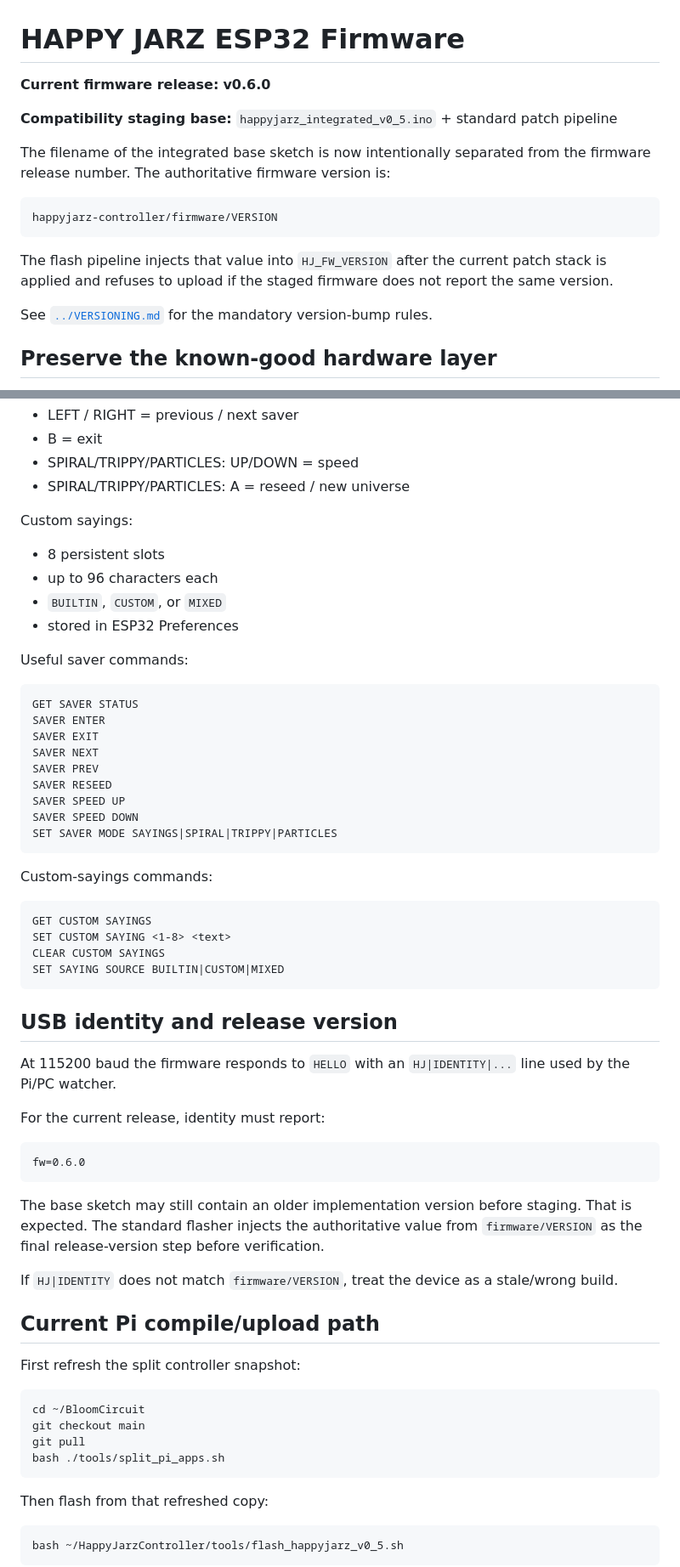
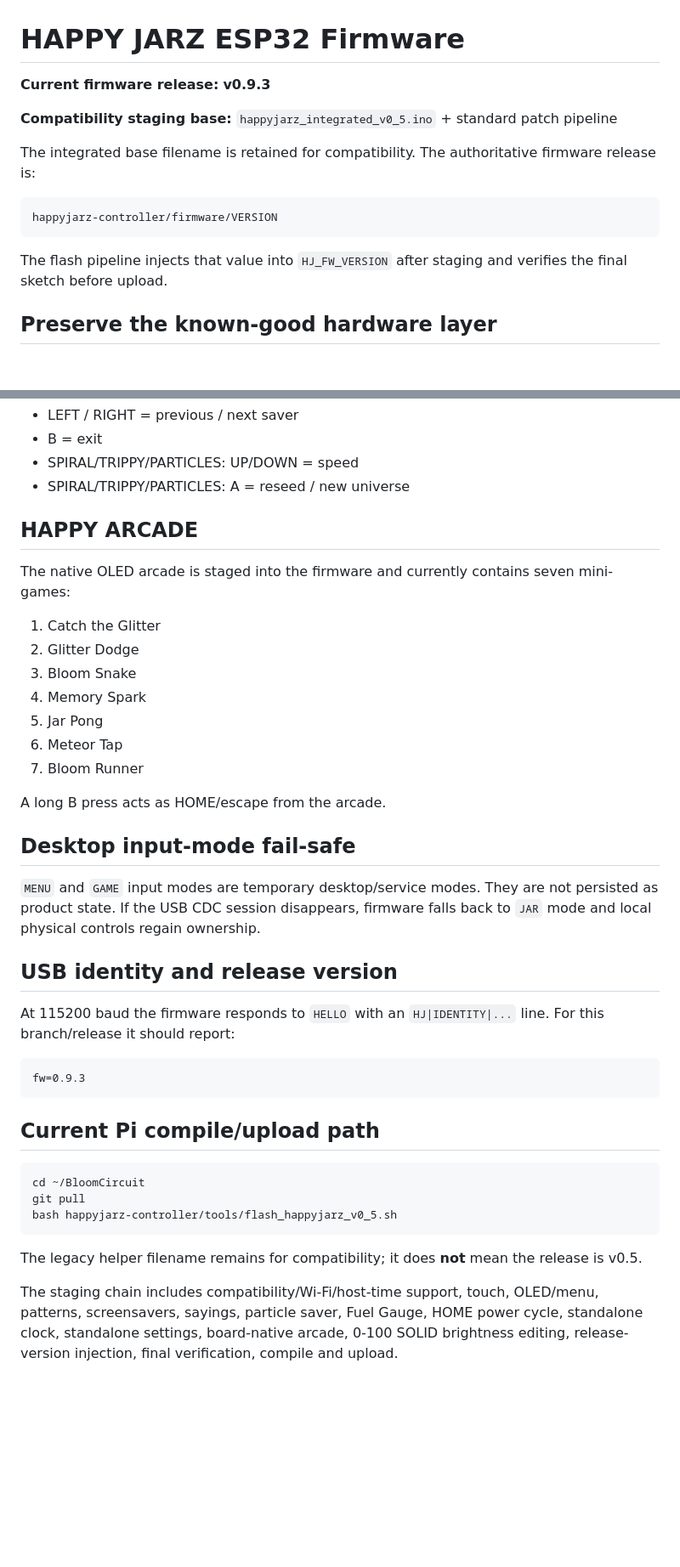
Before and after one commit to Etsimulocto/BloomCircuit, a Markdown page: happyjarz-controller/firmware/README.md, 2 parts joined by grey strips. Shown at 85% size. Rendered like a GitHub page; blank space fills up the shorter version.

````diff
--- a/happyjarz-controller/firmware/README.md
+++ b/happyjarz-controller/firmware/README.md
@@ -1,18 +1,16 @@
 # HAPPY JARZ ESP32 Firmware
 
-**Current firmware release:** **v0.6.0**
+**Current firmware release:** **v0.9.3**
 
 **Compatibility staging base:** `happyjarz_integrated_v0_5.ino` + standard patch pipeline
 
-The filename of the integrated base sketch is now intentionally separated from the firmware release number. The authoritative firmware version is:
+The integrated base filename is retained for compatibility. The authoritative firmware release is:
 
 ```text
 happyjarz-controller/firmware/VERSION
 ```
 
-The flash pipeline injects that value into `HJ_FW_VERSION` after the current patch stack is applied and refuses to upload if the staged firmware does not report the same version.
-
-See [`../VERSIONING.md`](../VERSIONING.md) for the mandatory version-bump rules.
+The flash pipeline injects that value into `HJ_FW_VERSION` after staging and verifies the final sketch before upload.
 
 ## Preserve the known-good hardware layer
 
@@ -153,64 +173,41 @@ Controls:
 - SPIRAL/TRIPPY/PARTICLES: UP/DOWN = speed
 - SPIRAL/TRIPPY/PARTICLES: A = reseed / new universe
 
-Custom sayings:
+## HAPPY ARCADE
 
-- 8 persistent slots
-- up to 96 characters each
-- `BUILTIN`, `CUSTOM`, or `MIXED`
-- stored in ESP32 Preferences
+The native OLED arcade is staged into the firmware and currently contains seven mini-games:
 
-Useful saver commands:
+1. Catch the Glitter
+2. Glitter Dodge
+3. Bloom Snake
+4. Memory Spark
+5. Jar Pong
+6. Meteor Tap
+7. Bloom Runner
 
-```text
-GET SAVER STATUS
-SAVER ENTER
-SAVER EXIT
-SAVER NEXT
-SAVER PREV
-SAVER RESEED
-SAVER SPEED UP
-SAVER SPEED DOWN
-SET SAVER MODE SAYINGS|SPIRAL|TRIPPY|PARTICLES
-```
+A long B press acts as HOME/escape from the arcade.
 
-Custom-sayings commands:
+## Desktop input-mode fail-safe
 
-```text
-GET CUSTOM SAYINGS
-SET CUSTOM SAYING <1-8> <text>
-CLEAR CUSTOM SAYINGS
-SET SAYING SOURCE BUILTIN|CUSTOM|MIXED
-```
+`MENU` and `GAME` input modes are temporary desktop/service modes. They are not persisted as product state. If the USB CDC session disappears, firmware falls back to `JAR` mode and local physical controls regain ownership.
 
 ## USB identity and release version
 
-At 115200 baud the firmware responds to `HELLO` with an `HJ|IDENTITY|...` line used by the Pi/PC watcher.
-
-For the current release, identity must report:
+At 115200 baud the firmware responds to `HELLO` with an `HJ|IDENTITY|...` line. For this branch/release it should report:
 
 ```text
-fw=0.6.0
+fw=0.9.3
 ```
-
-The base sketch may still contain an older implementation version before staging. That is expected. The standard flasher injects the authoritative value from `firmware/VERSION` as the final release-version step before verification.
-
-If `HJ|IDENTITY` does not match `firmware/VERSION`, treat the device as a stale/wrong build.
 
 ## Current Pi compile/upload path
 
-First refresh the split controller snapshot:
-
 ```bash
 cd ~/BloomCircuit
-git checkout main
 git pull
-bash ./tools/split_pi_apps.sh
+bash happyjarz-controller/tools/flash_happyjarz_v0_5.sh
 ```
 
-Then flash from that refreshed copy:
+The legacy helper filename remains for compatibility; it does **not** mean the release is v0.5.
 
-```bash
-bash ~/HappyJarzController/tools/flash_happyjarz_v0_5.sh
-```
+The staging chain includes compatibility/Wi-Fi/host-time support, touch, OLED/menu, patterns, screensavers, sayings, particle saver, Fuel Gauge, HOME power cycle, standalone clock, standalone settings, board-native arcade, 0-100 SOLID brightness editing, release-version injection, final verification, compile and upload.
 
````
Also changed, not shown: other parts of happyjarz-controller/firmware/README.md (+73 -102 lines).
